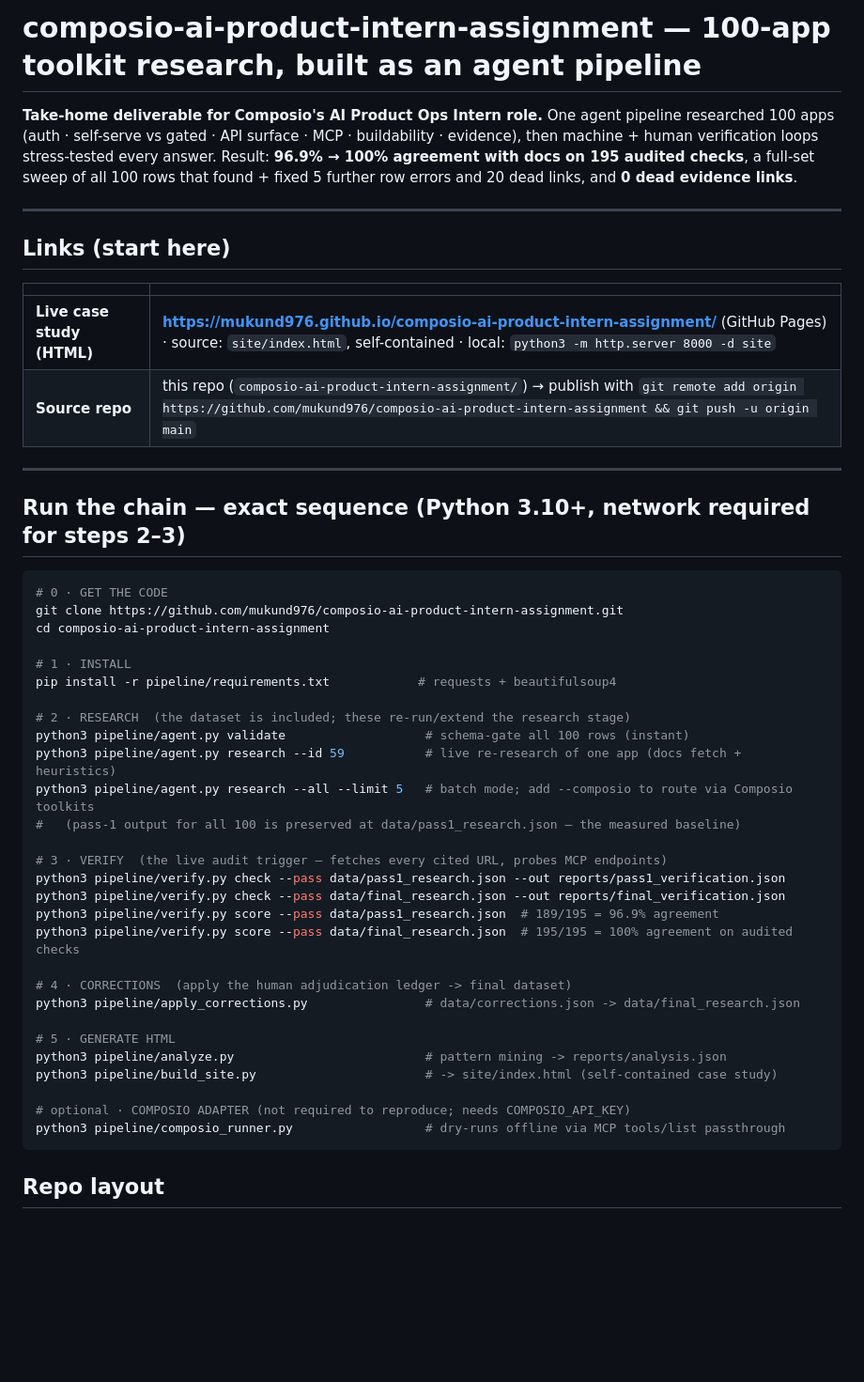
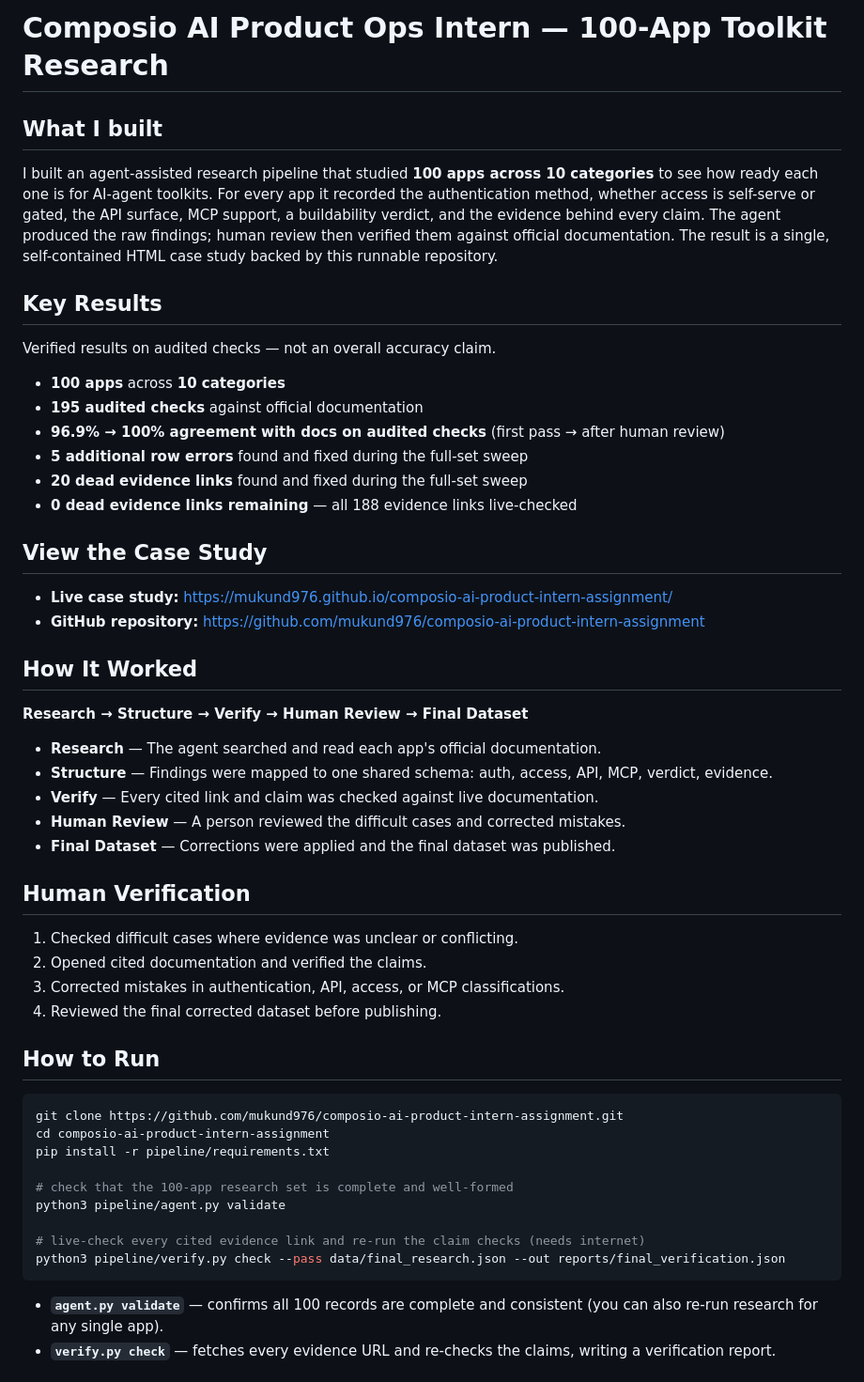
Before and after one commit to mukund976/composio-ai-product-intern-assignment, a Markdown page: README.md, the part around one of its changes. Shown at 94% size. Rendered like a GitHub page; blank space fills up the shorter version.

Commit message:
Rewrite README as a concise recruiter-friendly overview

````diff
--- a/README.md
+++ b/README.md
@@ -1,53 +1,56 @@
-# composio-ai-product-intern-assignment — 100-app toolkit research, built as an agent pipeline
+# Composio AI Product Ops Intern — 100-App Toolkit Research
 
-**Take-home deliverable for Composio's AI Product Ops Intern role.** One agent pipeline researched 100 apps
-(auth · self-serve vs gated · API surface · MCP · buildability · evidence), then machine + human verification
-loops stress-tested every answer. Result: **96.9% → 100% agreement with docs on 195 audited checks**, a full-set
-sweep of all 100 rows that found + fixed 5 further row errors and 20 dead links, and **0 dead evidence links**.
+## What I built
 
----
+I built an agent-assisted research pipeline that studied **100 apps across 10 categories** to see how ready each one is for AI-agent toolkits. For every app it recorded the authentication method, whether access is self-serve or gated, the API surface, MCP support, a buildability verdict, and the evidence behind every claim. The agent produced the raw findings; human review then verified them against official documentation. The result is a single, self-contained HTML case study backed by this runnable repository.
 
-## Links (start here)
+## Key Results
 
-| | |
-|---|---|
-| **Live case study (HTML)** | **https://mukund976.github.io/composio-ai-product-intern-assignment/** (GitHub Pages) · source: `site/index.html`, self-contained · local: `python3 -m http.server 8000 -d site` |
-| **Source repo** | this repo (`composio-ai-product-intern-assignment/`) → publish with `git remote add origin https://github.com/mukund976/composio-ai-product-intern-assignment && git push -u origin main` |
+Verified results on audited checks — not an overall accuracy claim.
 
----
+- **100 apps** across **10 categories**
+- **195 audited checks** against official documentation
+- **96.9% → 100% agreement with docs on audited checks** (first pass → after human review)
+- **5 additional row errors** found and fixed during the full-set sweep
+- **20 dead evidence links** found and fixed during the full-set sweep
+- **0 dead evidence links remaining** — all 188 evidence links live-checked
 
-## Run the chain — exact sequence (Python 3.10+, network required for steps 2–3)
+## View the Case Study
+
+- **Live case study:** https://mukund976.github.io/composio-ai-product-intern-assignment/
+- **GitHub repository:** https://github.com/mukund976/composio-ai-product-intern-assignment
+
+## How It Worked
+
+**Research → Structure → Verify → Human Review → Final Dataset**
+
+- **Research** — The agent searched and read each app's official documentation.
+- **Structure** — Findings were mapped to one shared schema: auth, access, API, MCP, verdict, evidence.
+- **Verify** — Every cited link and claim was checked against live documentation.
+- **Human Review** — A person reviewed the difficult cases and corrected mistakes.
+- **Final Dataset** — Corrections were applied and the final dataset was published.
+
+## Human Verification
+
+1. Checked difficult cases where evidence was unclear or conflicting.
+2. Opened cited documentation and verified the claims.
+3. Corrected mistakes in authentication, API, access, or MCP classifications.
+4. Reviewed the final corrected dataset before publishing.
+
+## How to Run
 
 ```bash
-# 0 · GET THE CODE
 git clone https://github.com/mukund976/composio-ai-product-intern-assignment.git
 cd composio-ai-product-intern-assignment
+pip install -r pipeline/requirements.txt
 
-# 1 · INSTALL
-pip install -r pipeline/requirements.txt            # requests + beautifulsoup4
+# check that the 100-app research set is complete and well-formed
+python3 pipeline/agent.py validate
 
-# 2 · RESEARCH  (the dataset is included; these re-run/extend the research stage)
-python3 pipeline/agent.py validate                   # schema-gate all 100 rows (instant)
-python3 pipeline/agent.py research --id 59           # live re-research of one app (docs fetch + heuristics)
-python3 pipeline/agent.py research --all --limit 5   # batch mode; add --composio to route via Composio toolkits
-#   (pass-1 output for all 100 is preserved at data/pass1_research.json — the measured baseline)
-
-# 3 · VERIFY  (the live audit trigger — fetches every cited URL, probes MCP endpoints)
-python3 pipeline/verify.py check --pass data/pass1_research.json --out reports/pass1_verification.json
+# live-check every cited evidence link and re-run the claim checks (needs internet)
 python3 pipeline/verify.py check --pass data/final_research.json --out reports/final_verification.json
-python3 pipeline/verify.py score --pass data/pass1_research.json  # 189/195 = 96.9% agreement
-python3 pipeline/verify.py score --pass data/final_research.json  # 195/195 = 100% agreement on audited checks
-
-# 4 · CORRECTIONS  (apply the human adjudication ledger -> final dataset)
-python3 pipeline/apply_corrections.py                # data/corrections.json -> data/final_research.json
-
-# 5 · GENERATE HTML
-python3 pipeline/analyze.py                          # pattern mining -> reports/analysis.json
-python3 pipeline/build_site.py                       # -> site/index.html (self-contained case study)
-
-# optional · COMPOSIO ADAPTER (not required to reproduce; needs COMPOSIO_API_KEY)
-python3 pipeline/composio_runner.py                  # dry-runs offline via MCP tools/list passthrough
 ```
 
-## Repo layout
+- **`agent.py validate`** — confirms all 100 records are complete and consistent (you can also re-run research for any single app).
+- **`verify.py check`** — fetches every evidence URL and re-checks the claims, writing a verification report.
 
````
Also changed, not shown: other parts of README.md (+12 -52 lines).
